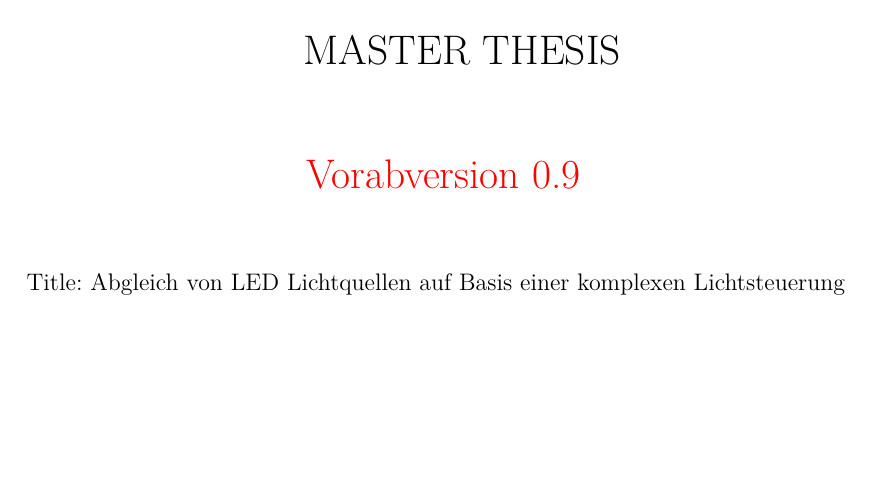
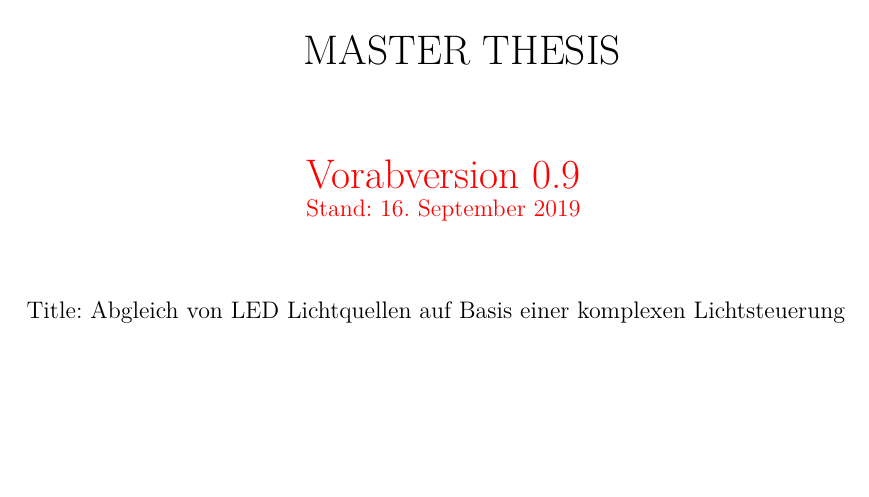
Before and after one commit to oliverdotbecker/spectralDemo, a LaTeX thesis (thesis/theDoc.TeX): part of page 1 of 42, cut so that both start at the same text, the shorter picture padded with empty space. Compiled offline with pdfLaTeX.

Commit message:
added generation date

```diff
--- a/thesis/theDoc.TeX
+++ b/thesis/theDoc.TeX
@@ -33,7 +33,8 @@
 \end{center}
 \vspace{1cm}\noindent
 \begin{center}
-    \huge \color{red} Vorabversion 0.9
+    \huge \color{red} Vorabversion 0.9\\
+    \large Stand: \today
 \end{center}
 \vspace{1cm}\noindent
 {\large Title:  Abgleich von LED Lichtquellen auf Basis einer komplexen Lichtsteuerung}
```
